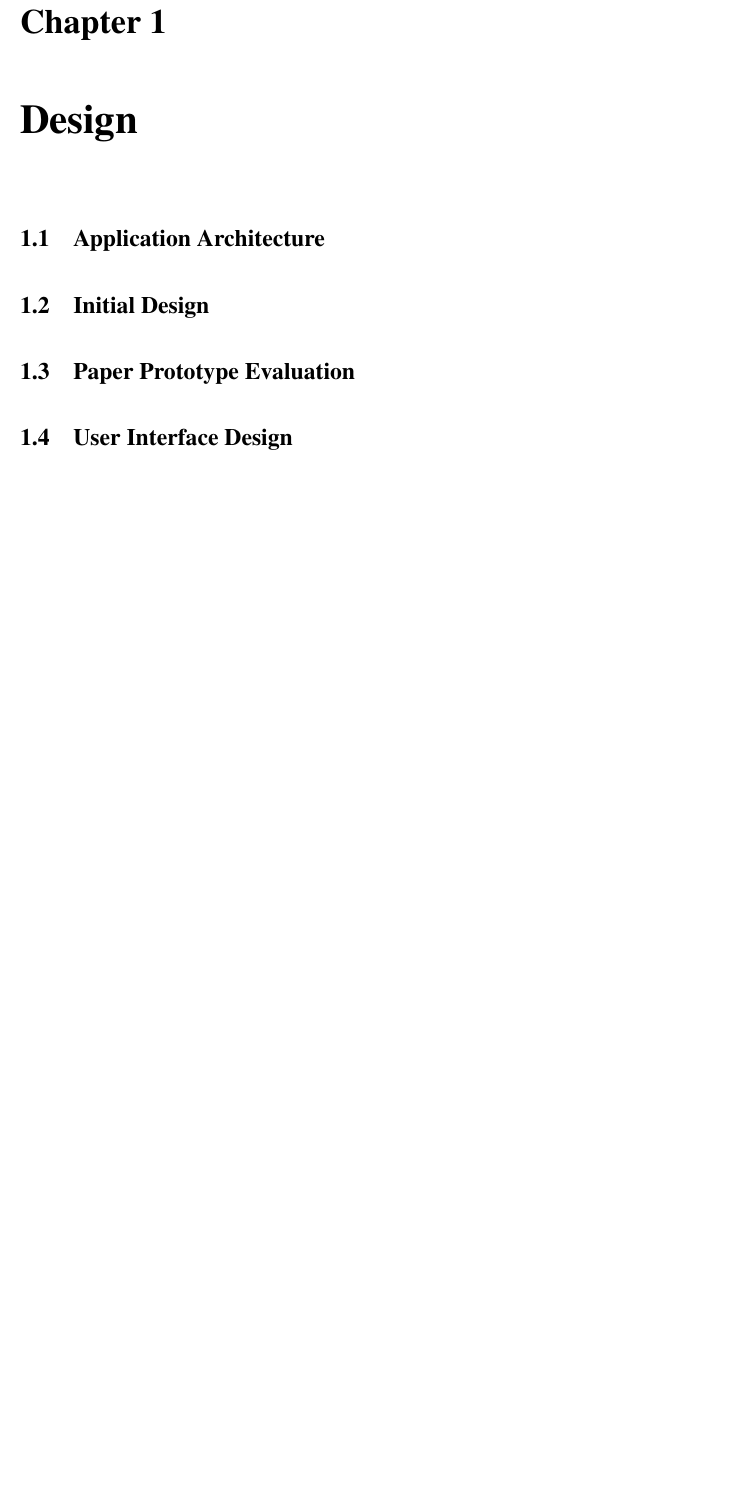
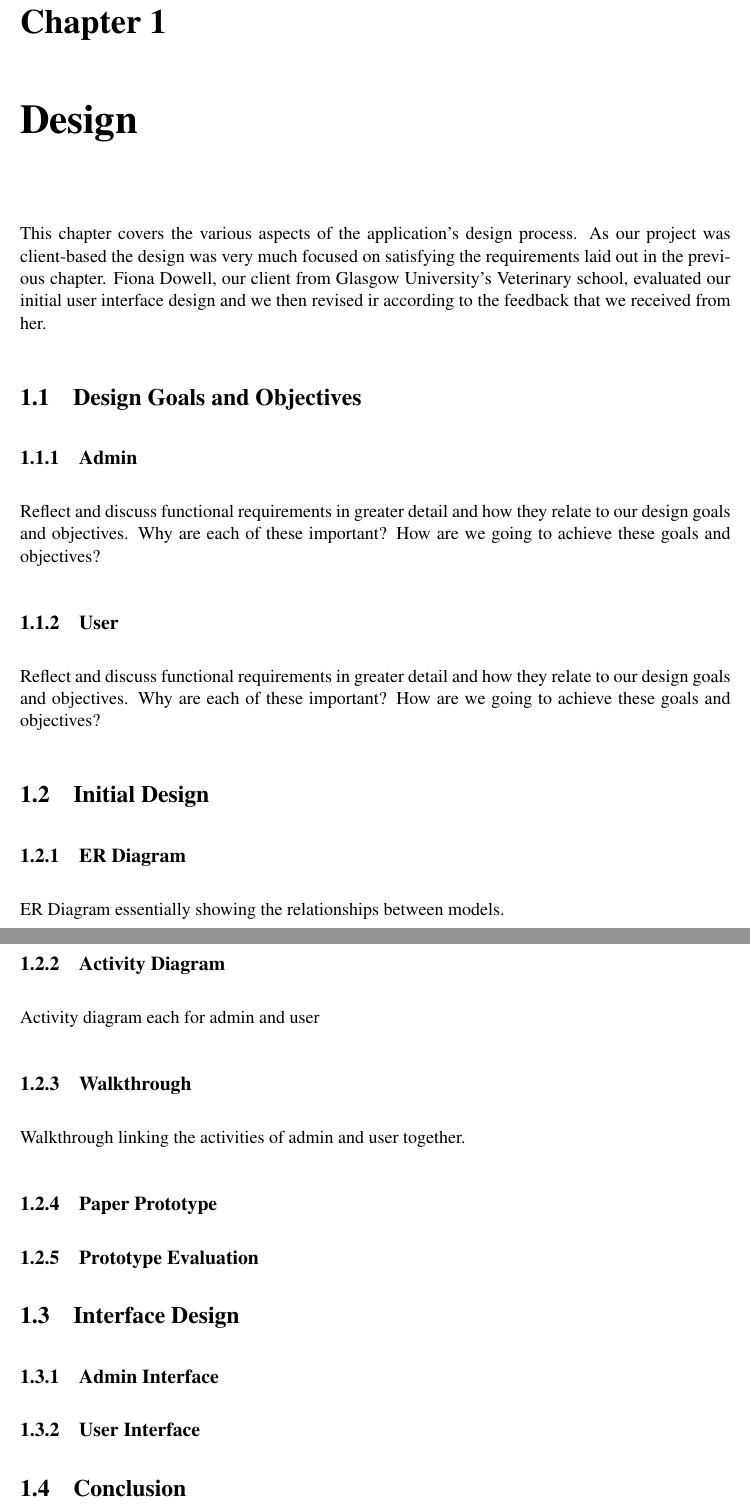
Before and after one commit to Stringsy/team-project, a LaTeX thesis (Dissertation/design.tex): part of page 2 of 2 before the commit and two parts of pages 2 and 3 of 3 after it, the two joined at a grey line, cut so that both start at the same text, the shorter picture padded with empty space. Compiled offline with pdfLaTeX.

Commit message:
Design skeleton up, also results for one user eval

```diff
--- a/Dissertation/design.tex
+++ b/Dissertation/design.tex
@@ -18,12 +18,41 @@
 \chapter{Design}
 \label{design}
 
-\section{Application Architecture}
+This chapter covers the various aspects of the application's design process. As our project was client-based the design was very much focused on satisfying the requirements laid out in the previous chapter. Fiona Dowell, our client from Glasgow University's Veterinary school, evaluated our initial user interface design and we then revised ir according to the feedback that we received from her.
+
+\section{Design Goals and Objectives}
+
+	\subsection{Admin}
+
+	Reflect and discuss functional requirements in greater detail and how they relate to our design goals and objectives.
+	Why are each of these important?
+	How are we going to achieve these goals and objectives?
+
+	\subsection{User}
+
+	Reflect and discuss functional requirements in greater detail and how they relate to our design goals and objectives.
+	Why are each of these important?
+	How are we going to achieve these goals and objectives?
 
 \section{Initial Design}
 
-\section{Paper Prototype Evaluation}
+	\subsection{ER Diagram}
+	ER Diagram essentially showing the relationships between models.
+	\subsection{Activity Diagram}
+	Activity diagram each for admin and user
+	\subsection{Walkthrough}
+	Walkthrough linking the activities of admin and user together.
 
-\section{User Interface Design}
+	\subsection{Paper Prototype}
+	\subsection{Prototype Evaluation}
+
+\section{Interface Design}
+	\subsection{Admin Interface}
+	\subsection{User Interface}
+
+
+\section{Conclusion}
+
+
 
 \end{document}
```
Also changed, not shown: Dissertation/thomas_eval.txt (added, +57 -0 lines), Dissertation/design.pdf (added).
